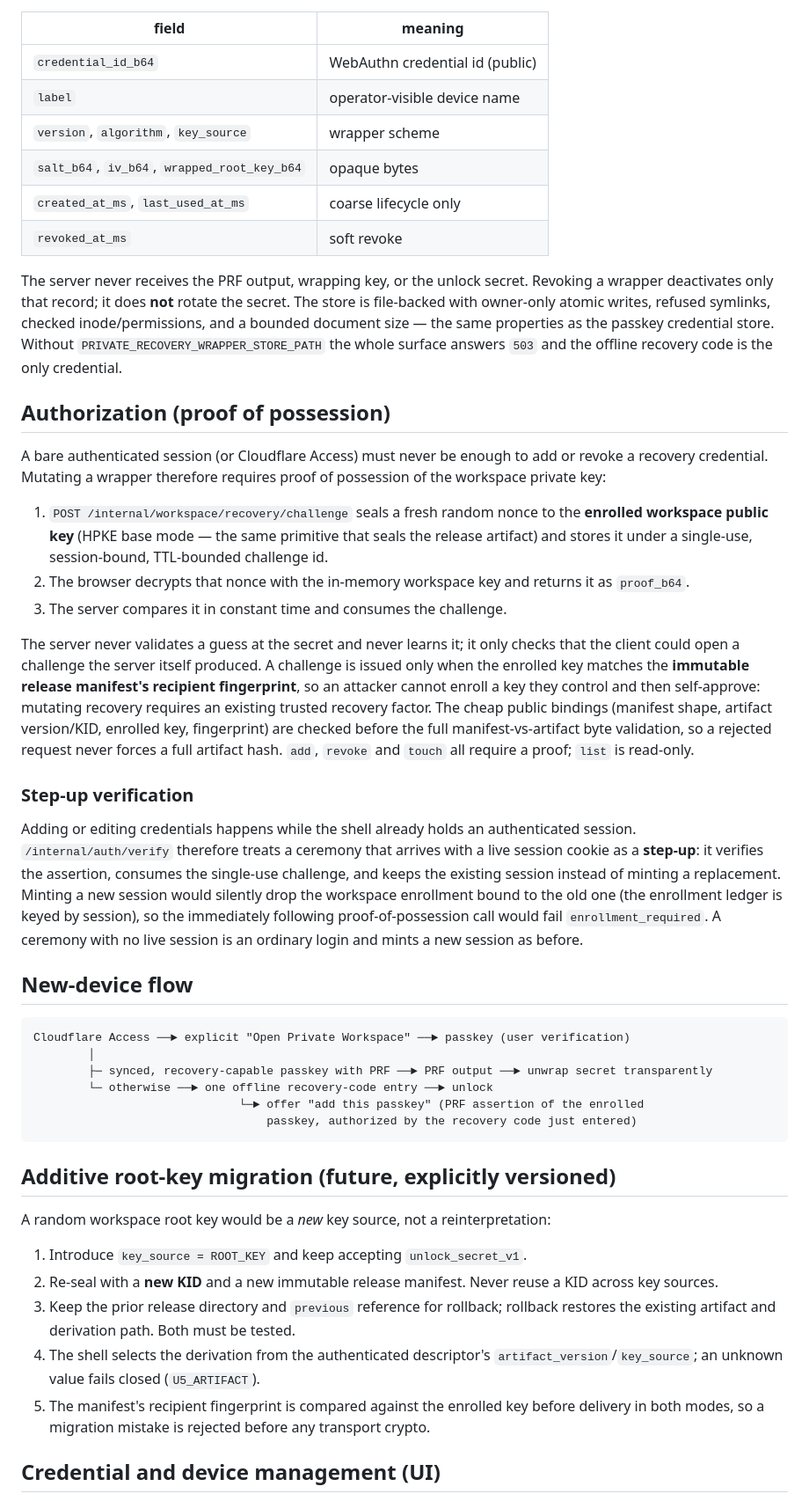
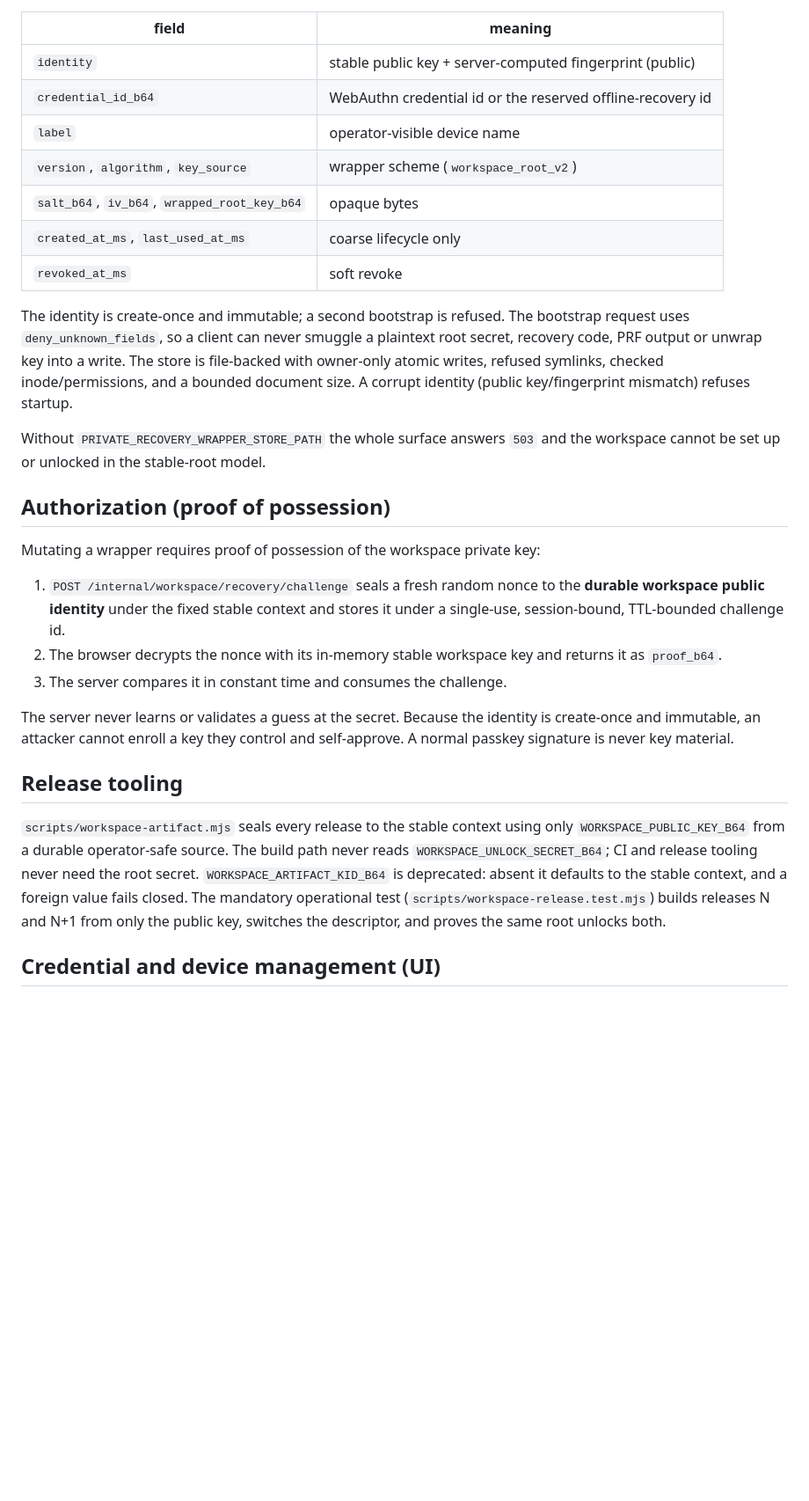
Before and after one commit to quantm-zeus/private-execution-platform, a Markdown page: docs/workspace-recovery.md, the part around one of its changes. Shown at 88% size. Rendered like a GitHub page; blank space fills up the shorter version.

````diff
--- a/docs/workspace-recovery.md
+++ b/docs/workspace-recovery.md
@@ -84,84 +90,49 @@ Additive table/record per workspace (`apps/private-api/src/recovery.rs`):
 
 | field | meaning |
 | --- | --- |
-| `credential_id_b64` | WebAuthn credential id (public) |
+| `identity` | stable public key + server-computed fingerprint (public) |
+| `credential_id_b64` | WebAuthn credential id or the reserved offline-recovery id |
 | `label` | operator-visible device name |
-| `version`, `algorithm`, `key_source` | wrapper scheme |
+| `version`, `algorithm`, `key_source` | wrapper scheme (`workspace_root_v2`) |
 | `salt_b64`, `iv_b64`, `wrapped_root_key_b64` | opaque bytes |
 | `created_at_ms`, `last_used_at_ms` | coarse lifecycle only |
 | `revoked_at_ms` | soft revoke |
 
-The server never receives the PRF output, wrapping key, or the unlock secret.
-Revoking a wrapper deactivates only that record; it does **not** rotate the
-secret. The store is file-backed with owner-only atomic writes, refused
-symlinks, checked inode/permissions, and a bounded document size — the same
-properties as the passkey credential store. Without
-`PRIVATE_RECOVERY_WRAPPER_STORE_PATH` the whole surface answers `503` and the
-offline recovery code is the only credential.
+The identity is create-once and immutable; a second bootstrap is refused. The
+bootstrap request uses `deny_unknown_fields`, so a client can never smuggle a
+plaintext root secret, recovery code, PRF output or unwrap key into a write. The
+store is file-backed with owner-only atomic writes, refused symlinks, checked
+inode/permissions, and a bounded document size. A corrupt identity (public
+key/fingerprint mismatch) refuses startup.
+
+Without `PRIVATE_RECOVERY_WRAPPER_STORE_PATH` the whole surface answers `503`
+and the workspace cannot be set up or unlocked in the stable-root model.
 
 ## Authorization (proof of possession)
 
-A bare authenticated session (or Cloudflare Access) must never be enough to add
-or revoke a recovery credential. Mutating a wrapper therefore requires proof of
-possession of the workspace private key:
+Mutating a wrapper requires proof of possession of the workspace private key:
 
 1. `POST /internal/workspace/recovery/challenge` seals a fresh random nonce to
-   the **enrolled workspace public key** (HPKE base mode — the same primitive
-   that seals the release artifact) and stores it under a single-use,
-   session-bound, TTL-bounded challenge id.
-2. The browser decrypts that nonce with the in-memory workspace key and returns
-   it as `proof_b64`.
+   the **durable workspace public identity** under the fixed stable context and
+   stores it under a single-use, session-bound, TTL-bounded challenge id.
+2. The browser decrypts the nonce with its in-memory stable workspace key and
+   returns it as `proof_b64`.
 3. The server compares it in constant time and consumes the challenge.
 
-The server never validates a guess at the secret and never learns it; it only
-checks that the client could open a challenge the server itself produced. A
-challenge is issued only when the enrolled key matches the **immutable release
-manifest's recipient fingerprint**, so an attacker cannot enroll a key they
-control and then self-approve: mutating recovery requires an existing trusted
-recovery factor. The cheap public bindings (manifest shape, artifact
-version/KID, enrolled key, fingerprint) are checked before the full
-manifest-vs-artifact byte validation, so a rejected request never forces a full
-artifact hash. `add`, `revoke` and `touch` all require a proof; `list` is
-read-only.
+The server never learns or validates a guess at the secret. Because the identity
+is create-once and immutable, an attacker cannot enroll a key they control and
+self-approve. A normal passkey signature is never key material.
 
-### Step-up verification
+## Release tooling
 
-Adding or editing credentials happens while the shell already holds an
-authenticated session. `/internal/auth/verify` therefore treats a ceremony that
-arrives with a live session cookie as a **step-up**: it verifies the assertion,
-consumes the single-use challenge, and keeps the existing session instead of
-minting a replacement. Minting a new session would silently drop the workspace
-enrollment bound to the old one (the enrollment ledger is keyed by session), so
-the immediately following proof-of-possession call would fail
-`enrollment_required`. A ceremony with no live session is an ordinary login and
-mints a new session as before.
-
-## New-device flow
-
-```
-Cloudflare Access ──► explicit "Open Private Workspace" ──► passkey (user verification)
-        │
-        ├─ synced, recovery-capable passkey with PRF ──► PRF output ──► unwrap secret transparently
-        └─ otherwise ──► one offline recovery-code entry ──► unlock
-                              └─► offer "add this passkey" (PRF assertion of the enrolled
-                                  passkey, authorized by the recovery code just entered)
-```
-
-## Additive root-key migration (future, explicitly versioned)
-
-A random workspace root key would be a *new* key source, not a reinterpretation:
-
-1. Introduce `key_source = ROOT_KEY` and keep accepting `unlock_secret_v1`.
-2. Re-seal with a **new KID** and a new immutable release manifest. Never reuse
-   a KID across key sources.
-3. Keep the prior release directory and `previous` reference for rollback;
-   rollback restores the existing artifact and derivation path. Both must be
-   tested.
-4. The shell selects the derivation from the authenticated descriptor's
-   `artifact_version`/`key_source`; an unknown value fails closed (`U5_ARTIFACT`).
-5. The manifest's recipient fingerprint is compared against the enrolled key
-   before delivery in both modes, so a migration mistake is rejected before any
-   transport crypto.
+`scripts/workspace-artifact.mjs` seals every release to the stable context using
+only `WORKSPACE_PUBLIC_KEY_B64` from a durable operator-safe source. The build
+path never reads `WORKSPACE_UNLOCK_SECRET_B64`; CI and release tooling never need
+the root secret. `WORKSPACE_ARTIFACT_KID_B64` is deprecated: absent it defaults
+to the stable context, and a foreign value fails closed. The mandatory
+operational test (`scripts/workspace-release.test.mjs`) builds releases N and
+N+1 from only the public key, switches the descriptor, and proves the same root
+unlocks both.
 
 ## Credential and device management (UI)
 
````
Also changed, not shown: other parts of docs/workspace-recovery.md (+103 -97 lines), docs/decisions/0003-stable-workspace-root-key.md (added, +66 -0 lines), docs/live-integration.md (+33 -0 lines).
